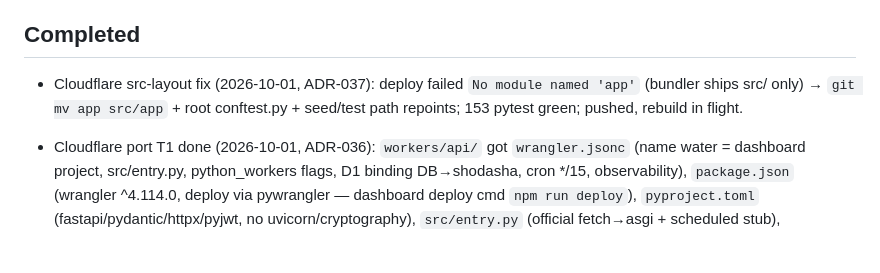
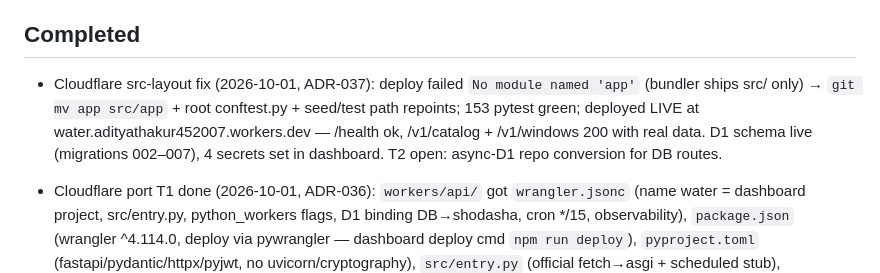
Before and after one commit to aadityathakur452007/water, a Markdown page: context/progress-tracker.md, the part around the change. Drawn GitHub-style; blank space fills up the shorter version.

Commit message:
docs: worker live — health/catalog/windows verified on workers.dev

```diff
--- a/context/progress-tracker.md
+++ b/context/progress-tracker.md
@@ -14,7 +14,7 @@ Lock Shodasha scope and research scaffold so Series-2 agents can run the 6-group
 
 ## Completed
 
-- Cloudflare src-layout fix (2026-10-01, ADR-037): deploy failed `No module named 'app'` (bundler ships src/ only) → `git mv app src/app` + root conftest.py + seed/test path repoints; 153 pytest green; pushed, rebuild in flight.
+- Cloudflare src-layout fix (2026-10-01, ADR-037): deploy failed `No module named 'app'` (bundler ships src/ only) → `git mv app src/app` + root conftest.py + seed/test path repoints; 153 pytest green; deployed LIVE at water.adityathakur452007.workers.dev — /health ok, /v1/catalog + /v1/windows 200 with real data. D1 schema live (migrations 002–007), 4 secrets set in dashboard. T2 open: async-D1 repo conversion for DB routes.
 - Cloudflare port T1 done (2026-10-01, ADR-036): `workers/api/` got `wrangler.jsonc` (name water = dashboard project, src/entry.py, python_workers flags, D1 binding DB→shodasha, cron */15, observability), `package.json` (wrangler ^4.114.0, deploy via pywrangler — dashboard deploy cmd `npm run deploy`), `pyproject.toml` (fastapi/pydantic/httpx/pyjwt, no uvicorn/cryptography), `src/entry.py` (official fetch→asgi + scheduled stub), `db.get_d1` seam. Shapes mirrored verbatim from cloudflare/python-workers-examples (query-d1, fastapi, cron). 153 pytest green. User-side: `wrangler d1 create shodasha` → paste id, `wrangler secret put` per key, dashboard root=`workers/api`. T2 open: async-D1 repo conversion, pure-Python Firebase RS256, confirm vars reach pydantic.
 - 006 merged + CI/release workflows LIVE (2026-10-01, ADR-035): 006-auth-flow (incl. icon/manifest/pubspec leftovers commit) merged --no-ff into main; `.github/workflows/ci.yml` (PR verify: analyze+test+debug APK) + `release.yml` (main push: verify → auto-patch tag from latest v* → release APK → GitHub Release with auto changelog + versioned APK + SHA256). Pins evidence-backed: Flutter 3.44.9, JDK 17 (AGP 9.0.1 documented; bytecode 17), Gradle 9.1.0, SDK 36.0.0. Next main push cuts v1.0.1. 005-super-admin-panel strays intentionally uncommitted (tracked part in stash "005-super-admin-panel WIP"); pop it on that branch. Open: real keystore before Play distribution.
 - F-SA2 admin-panel UI upgrade + dev login (2026-10-01, ADR-034, branch `005-super-admin-panel`): metric cards (sparkline + delta + drill-in + 7/30/90 range), TanStack Table v9 DataTable (sort/column-visibility/CSV) on users/vendors/orders/payments, Sonner toasts + toastActionSuccess on all mutations, BFF silent session refresh (401→refresh→retry-once), a11y ink-soft/focus-ring sweep. Env-gated DEV_AUTH: worker accepts raw `dev|<phone>|<any>` code when `DEV_AUTH=1` (workers/api/.env, gitignored) logging in the seeded admin; panel `.env.local` holds `NEXT_PUBLIC_ADMIN_PHONE=+917828442476`, login prefill + one-click sign-in (no OTP screen) when Firebase unset. 153 pytest + build green. Run: uvicorn :8000 (SHODASHA_DB_PATH=./data/shodasha.db) + `npm run dev` :3100.
```
